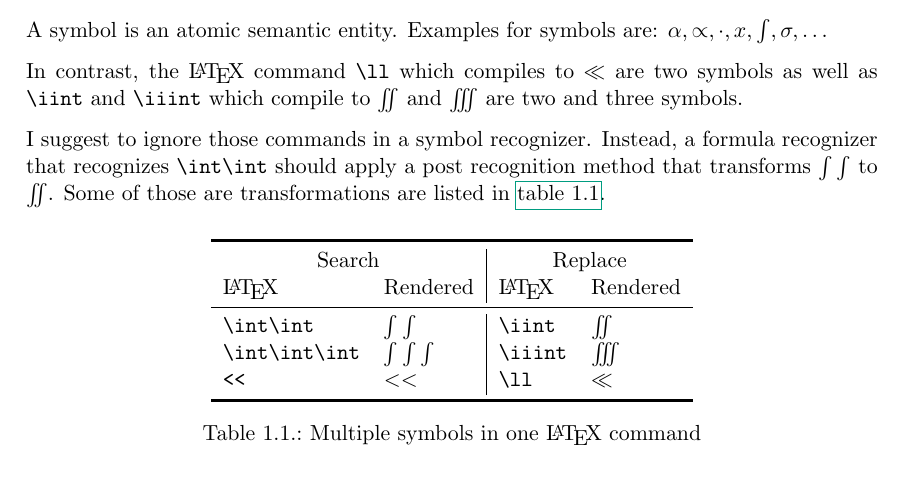
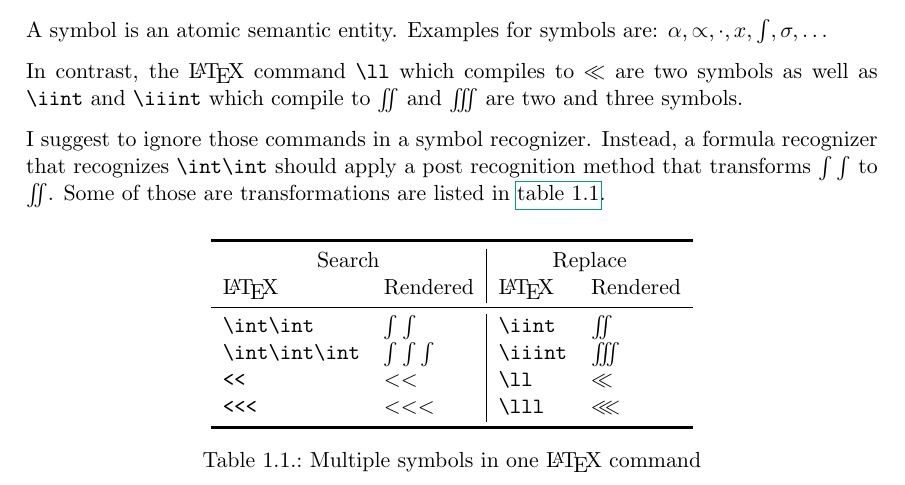
Before and after one commit to MartinThoma/write-math, a LaTeX thesis (bsthesis/thesis.tex, which reads bsthesis/introduction.tex): part of page 10 of 37, cut so that both start at the same text. The pictures show the PDF file bsthesis/thesis.pdf that the author committed with the source.

Commit message:
added another 'multiple symbol command'

```diff
--- a/bsthesis/introduction.tex
+++ b/bsthesis/introduction.tex
@@ -99,6 +99,7 @@ listed in \cref{table:postprocessing-formula-recognizer}.
         \verb+\int\int+     & $\int\int$     & \verb+\iint+  & $\iint$ \\
         \verb+\int\int\int+ & $\int\int\int$ & \verb+\iiint+ & $\iiint$ \\
         \verb+<<+           & $<<$           & \verb+\ll+    & $\ll$ \\
+        \verb+<<<+          & $<<<$          & \verb+\lll+   & $\lll$ \\
         \bottomrule
     \end{tabular}
     \caption{Multiple symbols in one \LaTeX{} command}
```
Also changed, not shown: bsthesis/thesis.pdf.
